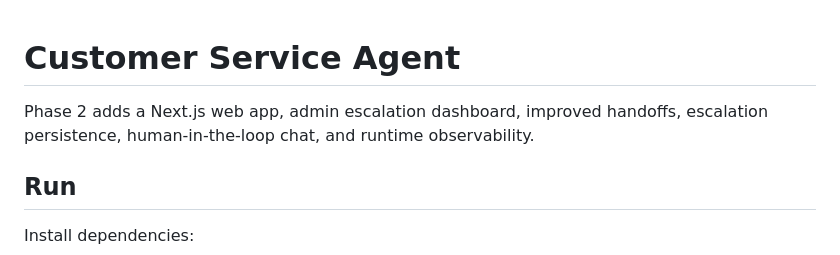
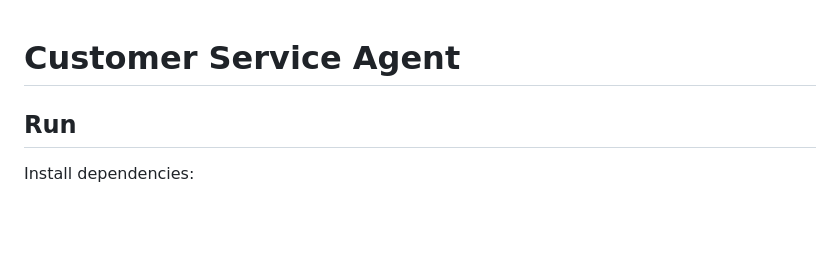
Before and after one commit to halleygz/customer_service_agent, a Markdown page: README.md, the part around the change. Rendered like a GitHub page; blank space fills up the shorter version.

```diff
--- a/README.md
+++ b/README.md
@@ -1,6 +1,4 @@
 # Customer Service Agent
-
-Phase 2 adds a Next.js web app, admin escalation dashboard, improved handoffs, escalation persistence, human-in-the-loop chat, and runtime observability.
 
 ## Run
 
```
